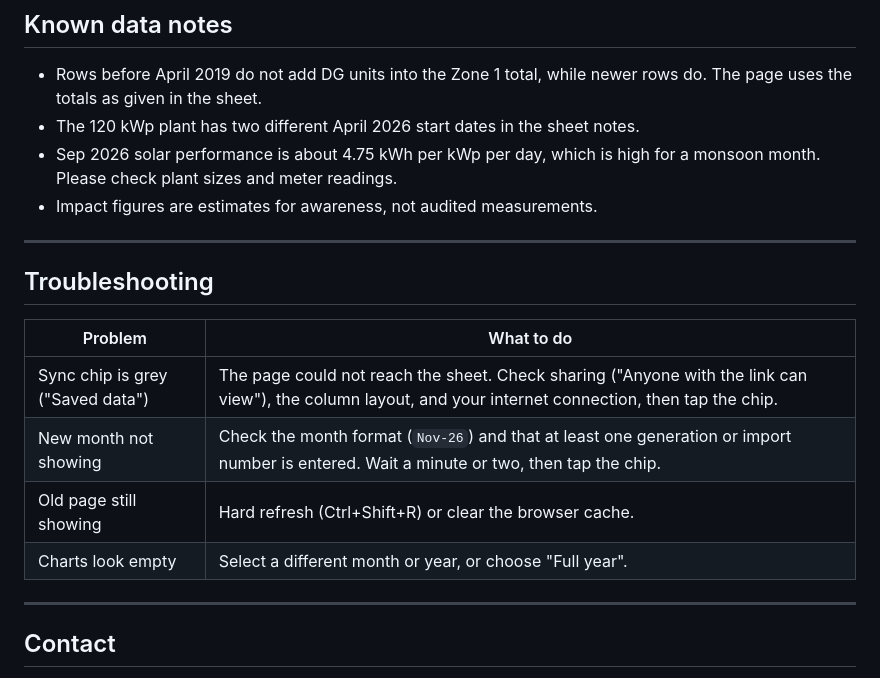
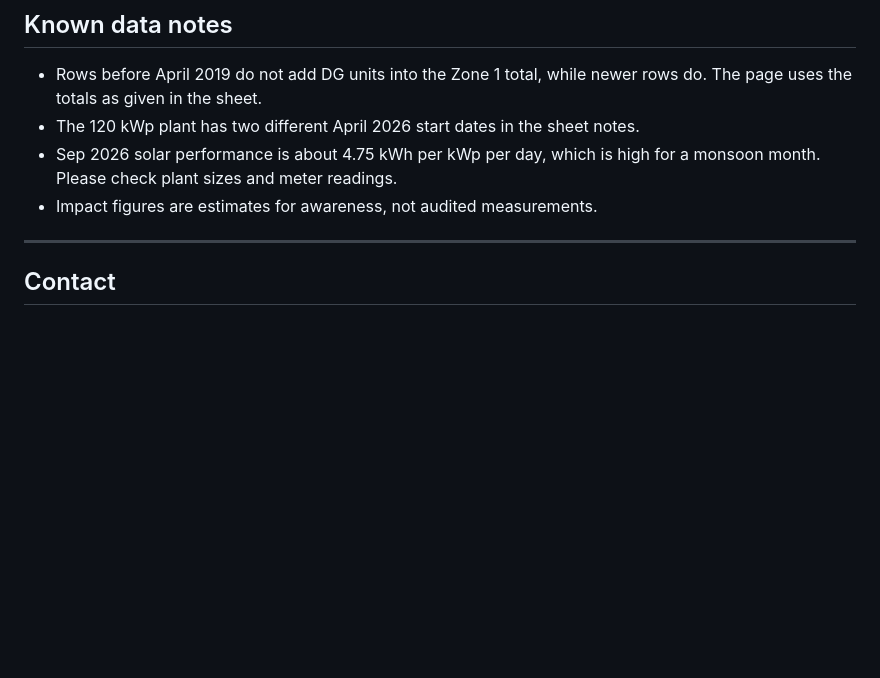
Before and after one commit to aruncx/vasteledata, a Markdown page: README.md, the part around one of its changes. Drawn GitHub-style; blank space fills up the shorter version.

```diff
--- a/README.md
+++ b/README.md
@@ -184,17 +110,6 @@ The page includes basic deterrents: right-click, copy, text selection, common in
 - The 120 kWp plant has two different April 2026 start dates in the sheet notes.
 - Sep 2026 solar performance is about 4.75 kWh per kWp per day, which is high for a monsoon month. Please check plant sizes and meter readings.
 - Impact figures are estimates for awareness, not audited measurements.
-
----
-
-## Troubleshooting
-
-| Problem | What to do |
-|---|---|
-| Sync chip is grey ("Saved data") | The page could not reach the sheet. Check sharing ("Anyone with the link can view"), the column layout, and your internet connection, then tap the chip. |
-| New month not showing | Check the month format (`Nov-26`) and that at least one generation or import number is entered. Wait a minute or two, then tap the chip. |
-| Old page still showing | Hard refresh (Ctrl+Shift+R) or clear the browser cache. |
-| Charts look empty | Select a different month or year, or choose "Full year". |
 
 ---
 
```
Also changed, not shown: other parts of README.md (+0 -74 lines).
